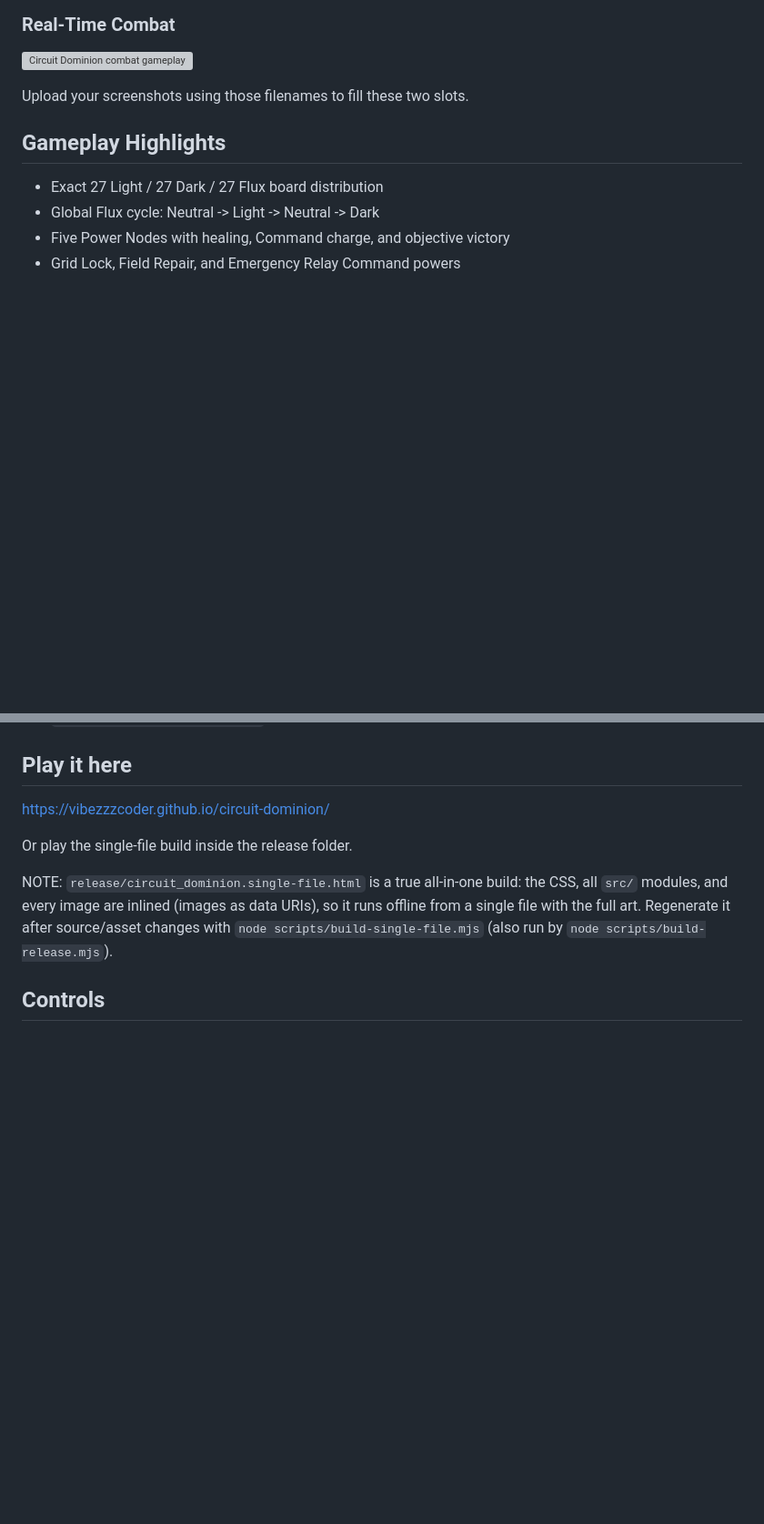
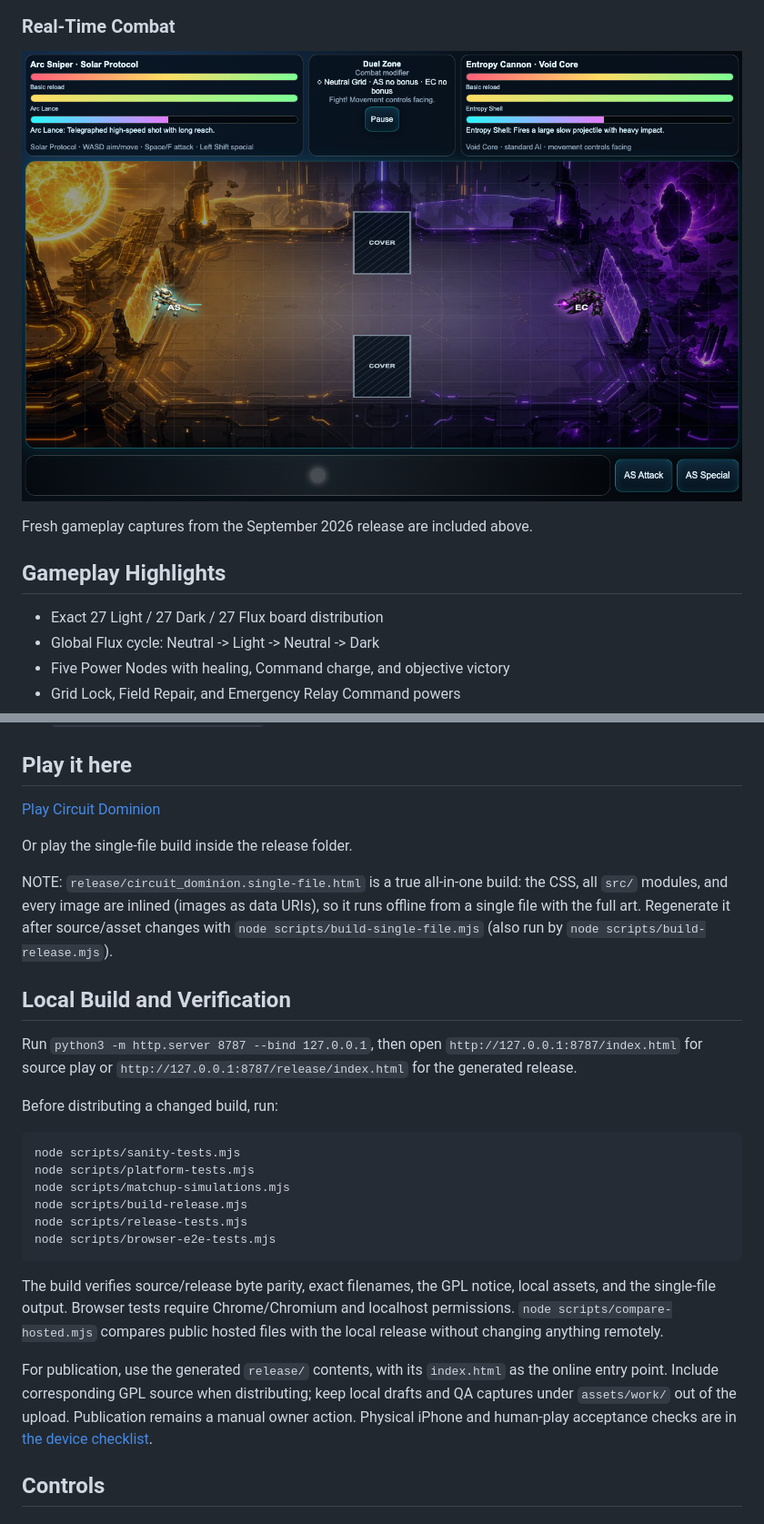
Before and after one commit to VibezZzCoder/circuit-dominion, a Markdown page: README.md, 2 parts joined by grey strips. Shown: that part at 91% size. Rendered like a GitHub page; pictures changed too: docs/screenshots/combat-gameplay.png (added); blank space fills up the shorter version; grey boxes are pictures that could not be loaded.

````diff
--- a/README.md
+++ b/README.md
@@ -16,7 +16,7 @@ Circuit Dominion is a tactical 9x9 board strategy game with real-time duel resol
 
 ![Circuit Dominion combat gameplay](docs/screenshots/combat-gameplay.png)
 
-Upload your screenshots using those filenames to fill these two slots.
+Fresh gameplay captures from the September 2026 release are included above.
 
 ## Gameplay Highlights
 
@@ -41,7 +41,7 @@ Upload your screenshots using those filenames to fill these two slots.
 
 ## Play it here
 
-https://vibezzzcoder.github.io/circuit-dominion/
+[Play Circuit Dominion](https://vibezzzcoder.github.io/circuit-dominion/)
 
 Or play the single-file build inside the release folder.
 
@@ -49,6 +49,34 @@ NOTE: `release/circuit_dominion.single-file.html` is a true all-in-one build: th
 all `src/` modules, and every image are inlined (images as data URIs), so it runs
 offline from a single file with the full art. Regenerate it after source/asset
 changes with `node scripts/build-single-file.mjs` (also run by `node scripts/build-release.mjs`).
+
+## Local Build and Verification
+
+Run `python3 -m http.server 8787 --bind 127.0.0.1`, then open
+`http://127.0.0.1:8787/index.html` for source play or
+`http://127.0.0.1:8787/release/index.html` for the generated release.
+
+Before distributing a changed build, run:
+
+```sh
+node scripts/sanity-tests.mjs
+node scripts/platform-tests.mjs
+node scripts/matchup-simulations.mjs
+node scripts/build-release.mjs
+node scripts/release-tests.mjs
+node scripts/browser-e2e-tests.mjs
+```
+
+The build verifies source/release byte parity, exact filenames, the GPL notice,
+local assets, and the single-file output. Browser tests require Chrome/Chromium
+and localhost permissions. `node scripts/compare-hosted.mjs` compares public
+hosted files with the local release without changing anything remotely.
+
+For publication, use the generated `release/` contents, with its `index.html`
+as the online entry point. Include corresponding GPL source when distributing;
+keep local drafts and QA captures under `assets/work/` out of the upload.
+Publication remains a manual owner action. Physical iPhone and human-play
+acceptance checks are in [the device checklist](docs/DEVICE_CHECKLIST.md).
 
 ## Controls
 
````
Also changed, not shown: docs/screenshots/board-gameplay.png (added), 9 other files.
